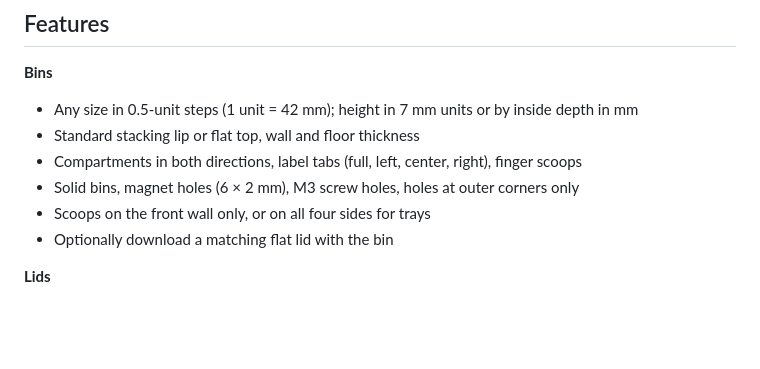
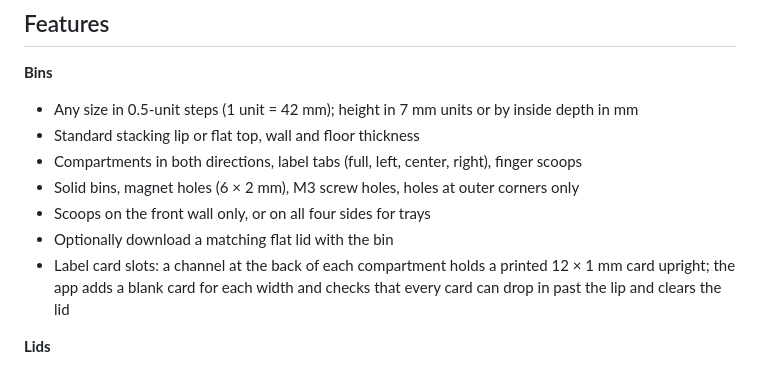
Before and after one commit to Theseemailsliveinatrashcan/gridfinity-builder, a Markdown page: README.md, the part around the change. GitHub-like rendering; blank space fills up the shorter version.

Commit message:
README: label card slots
Co-Authored-By: Claude Opus 5.5 <noreply@anthropic.com>

```diff
--- a/README.md
+++ b/README.md
@@ -13,6 +13,7 @@ Design Gridfinity bins and baseplates in the browser, split large parts to fit y
 - Solid bins, magnet holes (6 × 2 mm), M3 screw holes, holes at outer corners only
 - Scoops on the front wall only, or on all four sides for trays
 - Optionally download a matching flat lid with the bin
+- Label card slots: a channel at the back of each compartment holds a printed 12 × 1 mm card upright; the app adds a blank card for each width and checks that every card can drop in past the lip and clears the lid
 
 **Lids**
 - Seat in a bin's stacking lip; flat, or stackable with baseplate sockets on top
```
